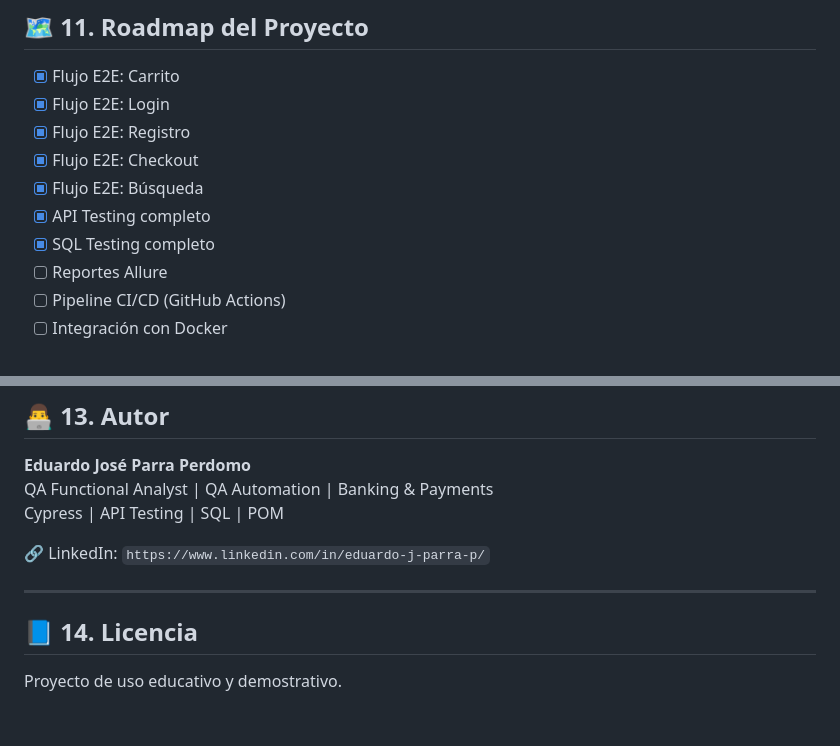
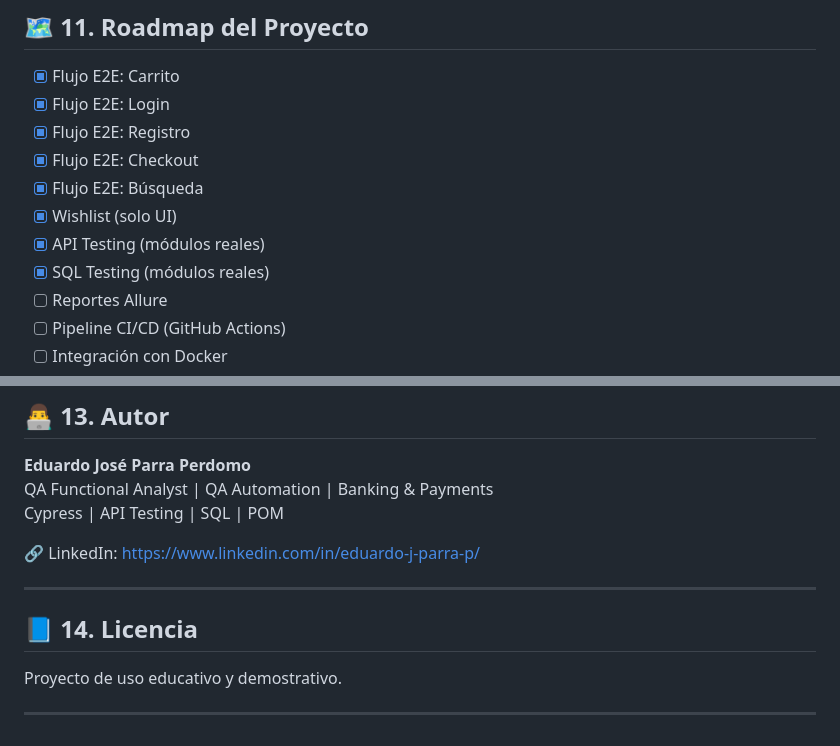
Before and after one commit to Eduardojr14/Proyecto-E2E-OpenCart, a Markdown page: Readme.md, 2 parts joined by grey strips. Drawn GitHub-style.

```diff
--- a/Readme.md
+++ b/Readme.md
@@ -166,8 +166,9 @@ Incluye:
 - [x] Flujo E2E: Registro
 - [x] Flujo E2E: Checkout
 - [x] Flujo E2E: Búsqueda
-- [x] API Testing completo
-- [x] SQL Testing completo
+- [x] Wishlist (solo UI)
+- [x] API Testing (módulos reales)
+- [x] SQL Testing (módulos reales)
 - [ ] Reportes Allure
 - [ ] Pipeline CI/CD (GitHub Actions)
 - [ ] Integración con Docker
@@ -202,9 +203,11 @@ class ProductPage {
 QA Functional Analyst | QA Automation | Banking & Payments
 Cypress | API Testing | SQL | POM
 
-🔗 LinkedIn: `https://www.linkedin.com/in/eduardo-j-parra-p/`
+🔗 LinkedIn: [https://www.linkedin.com/in/eduardo-j-parra-p/](https://www.linkedin.com/in/eduardo-j-parra-p/)
 
 ---
 
 ## 📘 14. Licencia
 Proyecto de uso educativo y demostrativo.
+
+---
```
Also changed, not shown: other parts of Readme.md (+13 -13 lines).
